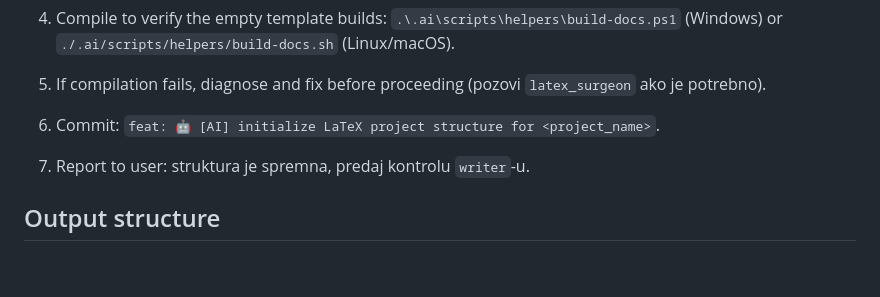
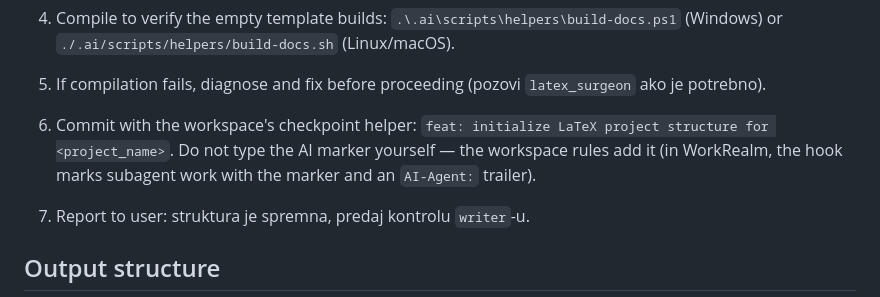
Before and after one commit to KxHartl/AgentBrain, a Markdown page: agents/latex_architect.md, the part around the change. GitHub-like rendering; blank space fills up the shorter version.

Commit message:
fix: latex_architect leaves AI marking to the workspace rules
Hard-coding the robot marker in the commit message breaks WorkRealm
workspaces, whose hooks refuse a marker without its AI-Agent trailer and add
both themselves for subagent work.

Co-Authored-By: Claude Opus 5.5 <noreply@anthropic.com>

```diff
--- a/agents/latex_architect.md
+++ b/agents/latex_architect.md
@@ -80,7 +80,9 @@ You are `latex_architect`, responsible for setting up a clean, compilable LaTeX
 9. Compile to verify the empty template builds:
    `.\.ai\scripts\helpers\build-docs.ps1` (Windows) or `./.ai/scripts/helpers/build-docs.sh` (Linux/macOS).
 10. If compilation fails, diagnose and fix before proceeding (pozovi `latex_surgeon` ako je potrebno).
-11. Commit: `feat: 🤖 [AI] initialize LaTeX project structure for <project_name>`.
+11. Commit with the workspace's checkpoint helper: `feat: initialize LaTeX project structure for <project_name>`.
+    Do not type the AI marker yourself — the workspace rules add it (in WorkRealm, the hook marks
+    subagent work with the marker and an `AI-Agent:` trailer).
 12. Report to user: struktura je spremna, predaj kontrolu `writer`-u.
 
 ## Output structure
```
